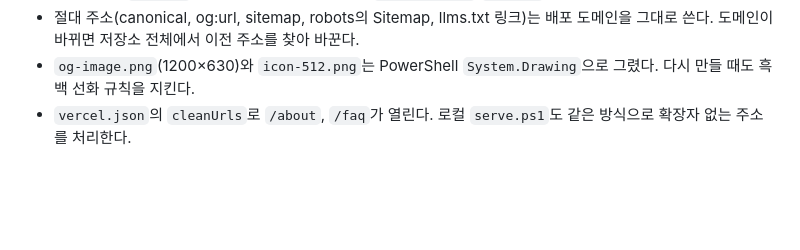
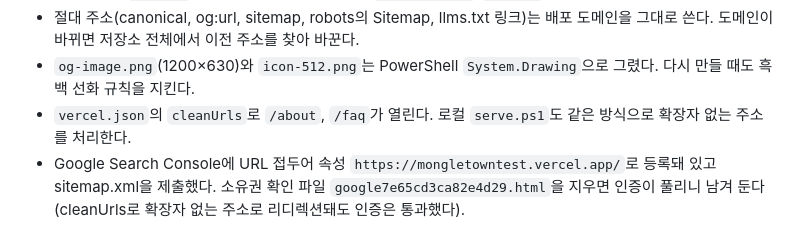
Before and after one commit to YungukKim/mongleTown_Test, a Markdown page: CLAUDE.md, the part around the change. Drawn GitHub-style; blank space fills up the shorter version.

Commit message:
CLAUDE.md에 Search Console 등록 정보 추가
Co-Authored-By: Claude Opus 5.5 <noreply@anthropic.com>

```diff
--- a/CLAUDE.md
+++ b/CLAUDE.md
@@ -83,3 +83,4 @@ This file provides guidance to Claude Code (claude.ai/code) when working with co
 - 절대 주소(canonical, og:url, sitemap, robots의 Sitemap, llms.txt 링크)는 배포 도메인을 그대로 쓴다. 도메인이 바뀌면 저장소 전체에서 이전 주소를 찾아 바꾼다.
 - `og-image.png`(1200×630)와 `icon-512.png`는 PowerShell `System.Drawing`으로 그렸다. 다시 만들 때도 흑백 선화 규칙을 지킨다.
 - `vercel.json`의 `cleanUrls`로 `/about`, `/faq`가 열린다. 로컬 `serve.ps1`도 같은 방식으로 확장자 없는 주소를 처리한다.
+- Google Search Console에 URL 접두어 속성 `https://mongletowntest.vercel.app/`로 등록돼 있고 sitemap.xml을 제출했다. 소유권 확인 파일 `google7e65cd3ca82e4d29.html`을 지우면 인증이 풀리니 남겨 둔다(cleanUrls로 확장자 없는 주소로 리디렉션돼도 인증은 통과했다).
```
